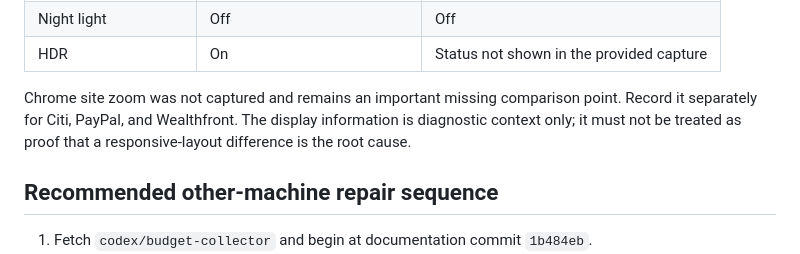
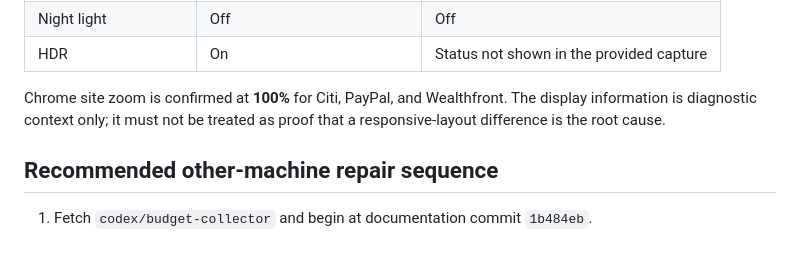
Before and after one commit to benjaminrobertburton-max/Budget, a Markdown page: docs/HOME_MACHINE_COLLECTOR_RUN_REPORT_2026-09-29.md, the part around the change. GitHub-like rendering.

Commit message:
Record collector browser zoom

```diff
--- a/docs/HOME_MACHINE_COLLECTOR_RUN_REPORT_2026-09-29.md
+++ b/docs/HOME_MACHINE_COLLECTOR_RUN_REPORT_2026-09-29.md
@@ -258,10 +258,9 @@ resolution:
 | Night light | Off | Off |
 | HDR | On | Status not shown in the provided capture |
 
-Chrome site zoom was not captured and remains an important missing comparison
-point.  Record it separately for Citi, PayPal, and Wealthfront.  The display
-information is diagnostic context only; it must not be treated as proof that a
-responsive-layout difference is the root cause.
+Chrome site zoom is confirmed at **100%** for Citi, PayPal, and Wealthfront.
+The display information is diagnostic context only; it must not be treated as
+proof that a responsive-layout difference is the root cause.
 
 ## Recommended other-machine repair sequence
 
```
